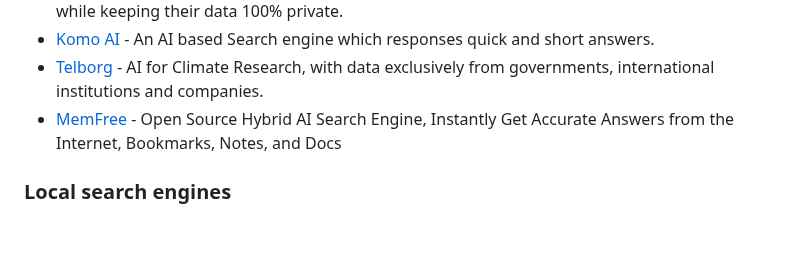
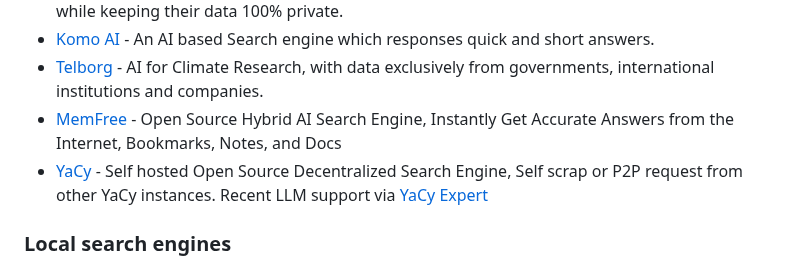
Before and after one commit to mahseema/awesome-ai-tools, a Markdown page: README.md, the part around the change. Drawn GitHub-style; blank space fills up the shorter version.

Commit message:
Update README.md
Include YaCy/YaCy_Expert in the SearchEngine list.

```diff
--- a/README.md
+++ b/README.md
@@ -57,6 +57,7 @@ Welcome to Awesome AI Tools! Dive into my curated list of AI list, featuring top
 - [Komo AI](https://komo.ai/) - An AI based Search engine which responses quick and short answers.
 - [Telborg](https://telborg.com/) - AI for Climate Research, with data exclusively from governments, international institutions and companies.
 - [MemFree](https://github.com/memfreeme/memfree) - Open Source Hybrid AI Search Engine, Instantly Get Accurate Answers from the Internet, Bookmarks, Notes, and Docs
+- [YaCy](https://yacy.net/) - Self hosted Open Source Decentralized Search Engine, Self scrap or P2P request from other YaCy instances. Recent LLM support via [YaCy Expert](https://github.com/yacy/yacy_expert)
 
 ### Local search engines
 
```
